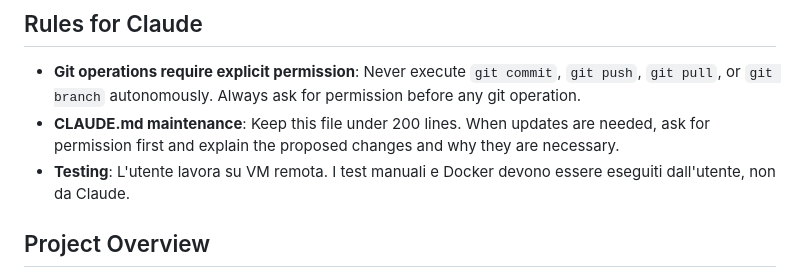
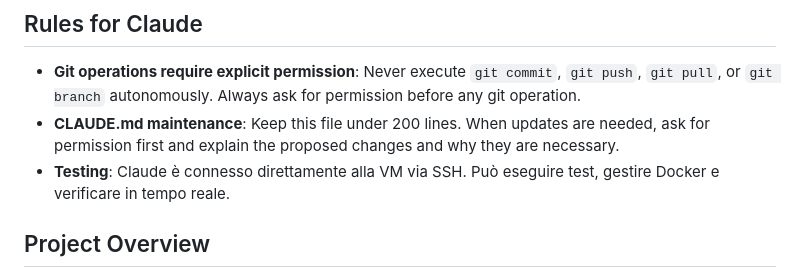
Before and after one commit to salvatoreconte02/aiutami-backend, a Markdown page: CLAUDE.md, the part around the change. Rendered like a GitHub page.

Commit message:
update testing instructions for VM connection

```diff
--- a/CLAUDE.md
+++ b/CLAUDE.md
@@ -6,7 +6,7 @@ This file provides guidance to Claude Code (claude.ai/code) when working with co
 
 - **Git operations require explicit permission**: Never execute `git commit`, `git push`, `git pull`, or `git branch` autonomously. Always ask for permission before any git operation.
 - **CLAUDE.md maintenance**: Keep this file under 200 lines. When updates are needed, ask for permission first and explain the proposed changes and why they are necessary.
-- **Testing**: L'utente lavora su VM remota. I test manuali e Docker devono essere eseguiti dall'utente, non da Claude.
+- **Testing**: Claude è connesso direttamente alla VM via SSH. Può eseguire test, gestire Docker e verificare in tempo reale.
 
 ## Project Overview
 
```
